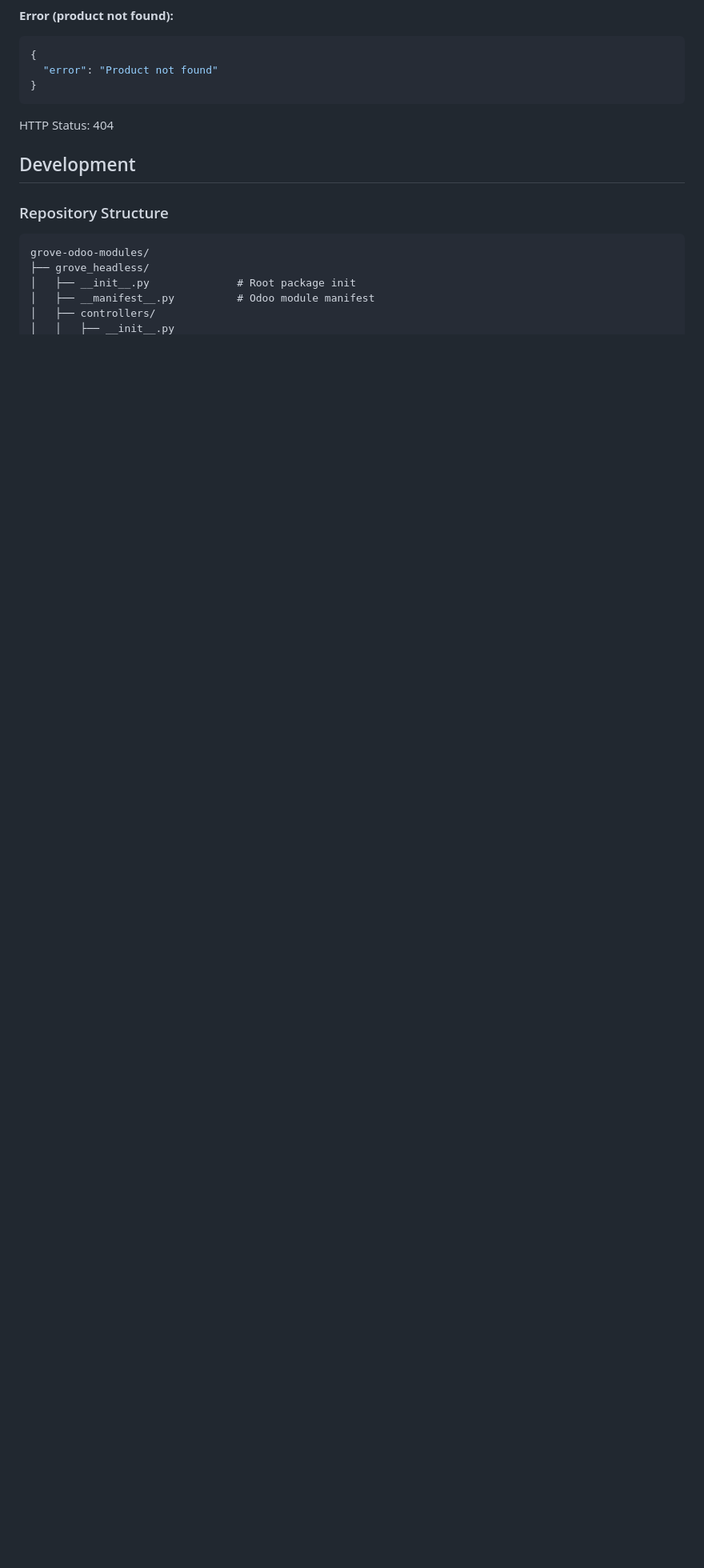
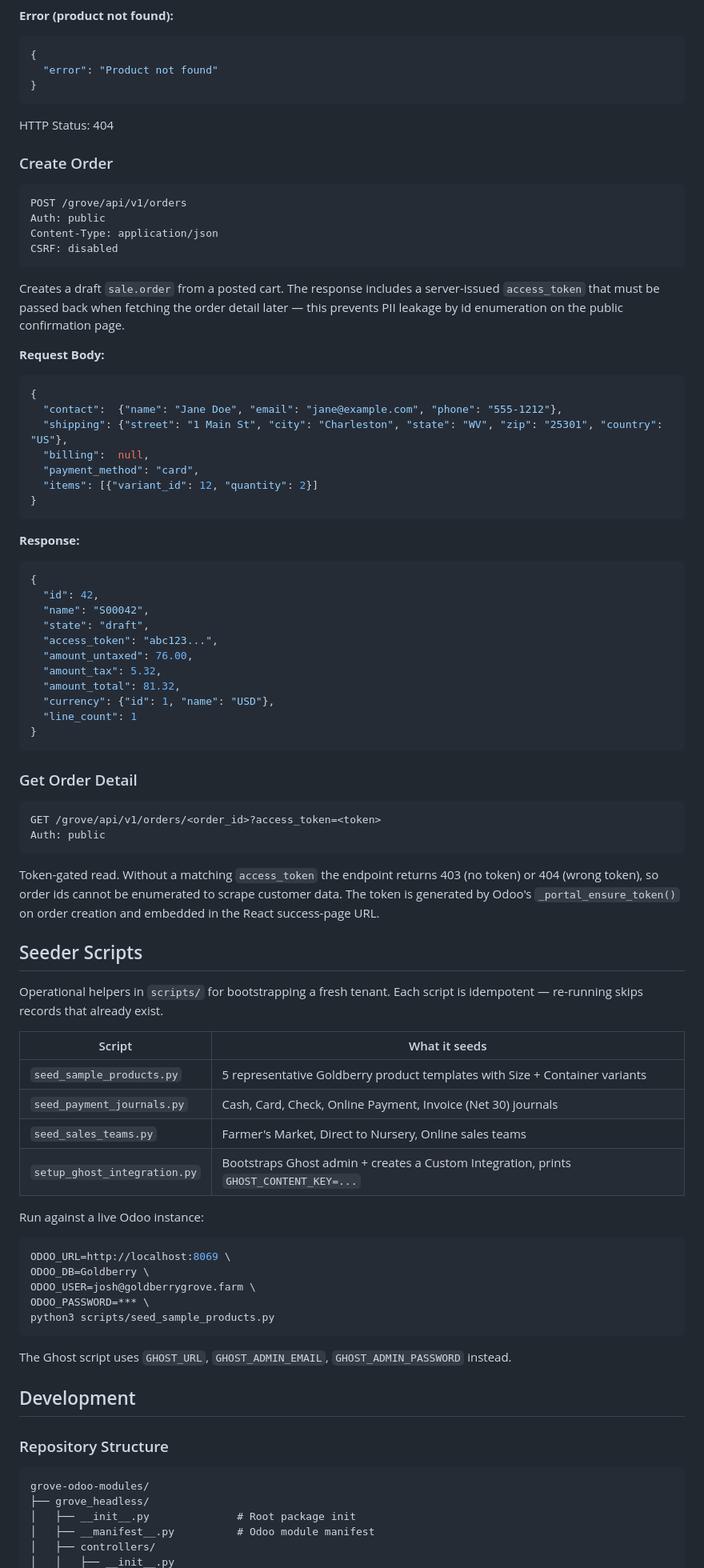
Before and after one commit to Goldberry-Playground/grove-odoo-modules, a Markdown page: README.md, the part around one of its changes. Shown at 80% size. Rendered like a GitHub page; blank space fills up the shorter version.

Commit message:
docs(readme): document orders API, access_token pattern, scripts/, data/
Sprint 2 shipped the orders endpoint, the multi-tenant data bootstrap,
and the operational seeders, but the README still described the module
as products + cart only. This catches it up:

- Document POST /grove/api/v1/orders and the GET-by-id+access_token
  pattern (token-gating prevents PII leak via id enumeration on the
  public success page URL).
- Add a "Seeder Scripts" section listing the four idempotent helpers
  in scripts/ (sample products, payment journals, sales teams, Ghost
  integration bootstrap) with a usage example.
- Update the module description to mention the data/ bootstrap
  (companies, websites, product taxonomy, WV sales tax) and bump the
  endpoint count from 5 to 7.
- Update the repo-structure tree to include data/ and scripts/.

Co-Authored-By: Claude Opus 4.7 (1M context) <noreply@anthropic.com>

````diff
--- a/README.md
+++ b/README.md
@@ -387,6 +388,77 @@ HTTP Status: 400
 
 HTTP Status: 404
 
+### Create Order
+
+```
+POST /grove/api/v1/orders
+Auth: public
+Content-Type: application/json
+CSRF: disabled
+```
+
+Creates a draft `sale.order` from a posted cart. The response includes a server-issued `access_token` that must be passed back when fetching the order detail later — this prevents PII leakage by id enumeration on the public confirmation page.
+
+**Request Body:**
+
+```json
+{
+  "contact":  {"name": "Jane Doe", "email": "jane@example.com", "phone": "555-1212"},
+  "shipping": {"street": "1 Main St", "city": "Charleston", "state": "WV", "zip": "25301", "country": "US"},
+  "billing":  null,
+  "payment_method": "card",
+  "items": [{"variant_id": 12, "quantity": 2}]
+}
+```
+
+**Response:**
+
+```json
+{
+  "id": 42,
+  "name": "S00042",
+  "state": "draft",
+  "access_token": "abc123...",
+  "amount_untaxed": 76.00,
+  "amount_tax": 5.32,
+  "amount_total": 81.32,
+  "currency": {"id": 1, "name": "USD"},
+  "line_count": 1
+}
+```
+
+### Get Order Detail
+
+```
+GET /grove/api/v1/orders/<order_id>?access_token=<token>
+Auth: public
+```
+
+Token-gated read. Without a matching `access_token` the endpoint returns 403 (no token) or 404 (wrong token), so order ids cannot be enumerated to scrape customer data. The token is generated by Odoo's `_portal_ensure_token()` on order creation and embedded in the React success-page URL.
+
+## Seeder Scripts
+
+Operational helpers in `scripts/` for bootstrapping a fresh tenant. Each script is idempotent — re-running skips records that already exist.
+
+| Script | What it seeds |
+|--------|--------------|
+| `seed_sample_products.py` | 5 representative Goldberry product templates with Size + Container variants |
+| `seed_payment_journals.py` | Cash, Card, Check, Online Payment, Invoice (Net 30) journals |
+| `seed_sales_teams.py` | Farmer's Market, Direct to Nursery, Online sales teams |
+| `setup_ghost_integration.py` | Bootstraps Ghost admin + creates a Custom Integration, prints `GHOST_CONTENT_KEY=...` |
+
+Run against a live Odoo instance:
+
+```bash
+ODOO_URL=http://localhost:8069 \
+ODOO_DB=Goldberry \
+ODOO_USER=josh@goldberrygrove.farm \
+ODOO_PASSWORD=*** \
+python3 scripts/seed_sample_products.py
+```
+
+The Ghost script uses `GHOST_URL`, `GHOST_ADMIN_EMAIL`, `GHOST_ADMIN_PASSWORD` instead.
+
 ## Development
 
 ### Repository Structure
````
Also changed, not shown: other parts of README.md (+14 -3 lines).
